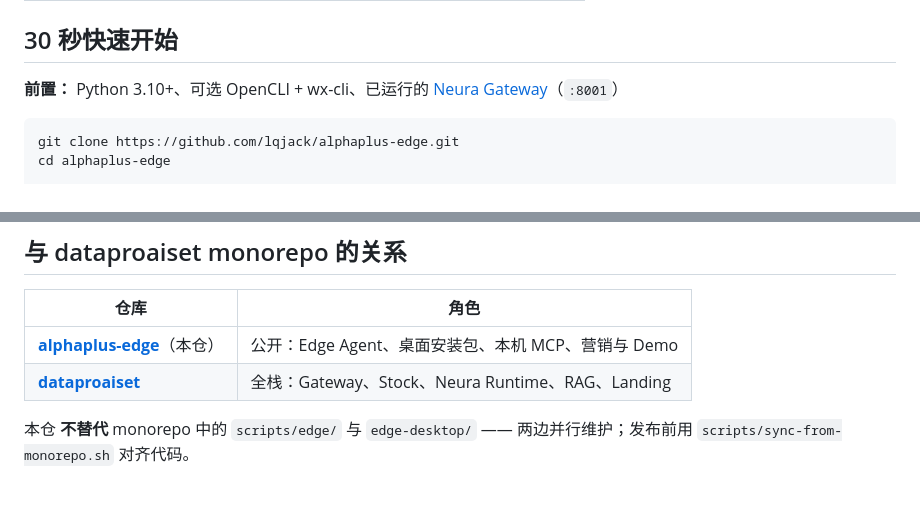
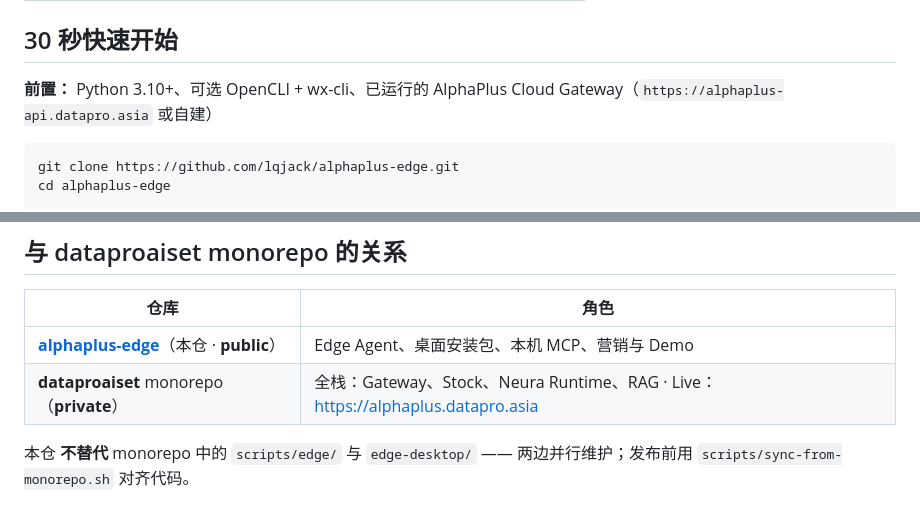
Before and after one commit to lqjack/alphaplus-edge, a Markdown page: README.md, 2 parts joined by grey strips. Drawn GitHub-style.

Commit message:
docs: clarify dataproaiset private · public OSS is edge only
Point quickstart at AlphaPlus Cloud Gateway URL instead of private
monorepo GitHub link.

Co-authored-by: Cursor <cursoragent@cursor.com>

````diff
--- a/README.md
+++ b/README.md
@@ -23,7 +23,7 @@
 
 ## 30 秒快速开始
 
-**前置：** Python 3.10+、可选 OpenCLI + wx-cli、已运行的 [Neura Gateway](https://github.com/lqjack/dataproaiset)（`:8001`）
+**前置：** Python 3.10+、可选 OpenCLI + wx-cli、已运行的 AlphaPlus Cloud Gateway（`https://alphaplus-api.datapro.asia` 或自建）
 
 ```bash
 git clone https://github.com/lqjack/alphaplus-edge.git
@@ -90,8 +90,8 @@ bash scripts/edge/edge-doctor.sh
 
 | 仓库 | 角色 |
 |------|------|
-| **[alphaplus-edge](https://github.com/lqjack/alphaplus-edge)**（本仓） | 公开：Edge Agent、桌面安装包、本机 MCP、营销与 Demo |
-| **[dataproaiset](https://github.com/lqjack/dataproaiset)** | 全栈：Gateway、Stock、Neura Runtime、RAG、Landing |
+| **[alphaplus-edge](https://github.com/lqjack/alphaplus-edge)**（本仓 · **public**） | Edge Agent、桌面安装包、本机 MCP、营销与 Demo |
+| **dataproaiset** monorepo（**private**） | 全栈：Gateway、Stock、Neura Runtime、RAG · Live：https://alphaplus.datapro.asia |
 
 本仓 **不替代** monorepo 中的 `scripts/edge/` 与 `edge-desktop/` —— 两边并行维护；发布前用 `scripts/sync-from-monorepo.sh` 对齐代码。
 
````
